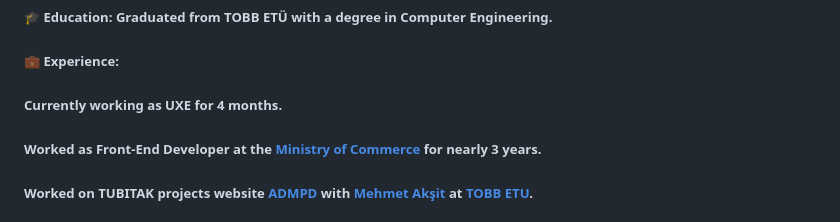
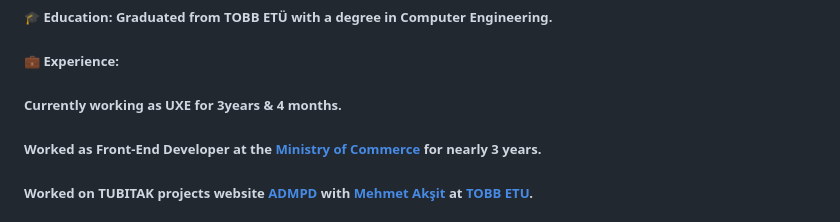
Before and after one commit to selenyel/selenyel, a Markdown page: README.md, the part around the change. GitHub-like rendering.

Commit message:
Update work experience duration in README

```diff
--- a/README.md
+++ b/README.md
@@ -71,7 +71,7 @@ Hello! I'm Selen YEL
 
 ##### 💼 Experience:
 
-##### Currently working as UXE for 4 months.
+##### Currently working as UXE for 3years & 4 months.
 ##### Worked as Front-End Developer at the [Ministry of Commerce](https://ticaret.gov.tr/) for nearly 3 years.
 ##### Worked on TUBITAK projects website [ADMPD](https://admpd.etu.edu.tr/en) with [Mehmet Akşit](https://scholar.google.nl/citations?user=8lwFYb0AAAAJ&hl=nl) at [TOBB ETU](https://www.etu.edu.tr/tr).
 ##### Interned at [LOGO](https://www.logo.com.tr/en) for 8 months.
```
